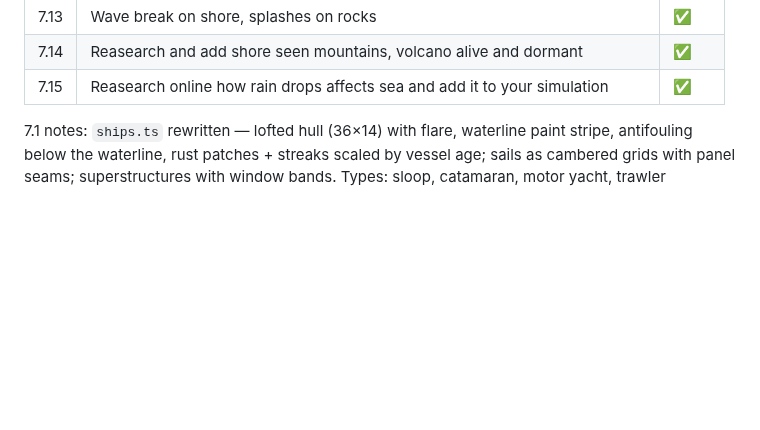
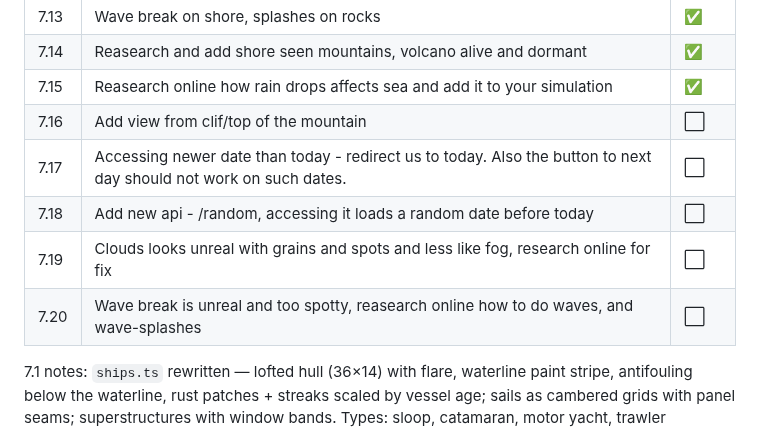
Before and after one commit to grandma67/amazing_sea_wallpaper, a Markdown page: PLAN.md, the part around the change. GitHub-like rendering; blank space fills up the shorter version.

Commit message:
Plan: add wishlist items 7.16–7.20
Co-Authored-By: Claude Opus 5.5 <noreply@anthropic.com>

```diff
--- a/PLAN.md
+++ b/PLAN.md
@@ -40,6 +40,11 @@ Order chosen for value vs. effort; each item is committed separately.
 | 7.13 | Wave break on shore, splashes on rocks | ✅ |
 | 7.14 | Reasearch and add shore seen mountains, volcano alive and dormant | ✅ |
 | 7.15 | Reasearch online how rain drops affects sea and add it to your simulation | ✅ |
+| 7.16 | Add view from clif/top of the mountain | ⬜ |
+| 7.17 | Accessing newer date than today - redirect us to today. Also the button to next day should not work on such dates. | ⬜ |
+| 7.18 | Add new api - /random, accessing it loads a random date before today | ⬜ |
+| 7.19 | Clouds looks unreal with grains and spots and less like fog, research online for fix | ⬜ |
+| 7.20 | Wave break is unreal and too spotty, reasearch online how to do waves, and wave-splashes | ⬜ |
 
 7.1 notes: `ships.ts` rewritten — lofted hull (36×14) with flare, waterline paint stripe,
 antifouling below the waterline, rust patches + streaks scaled by vessel age; sails as
```
